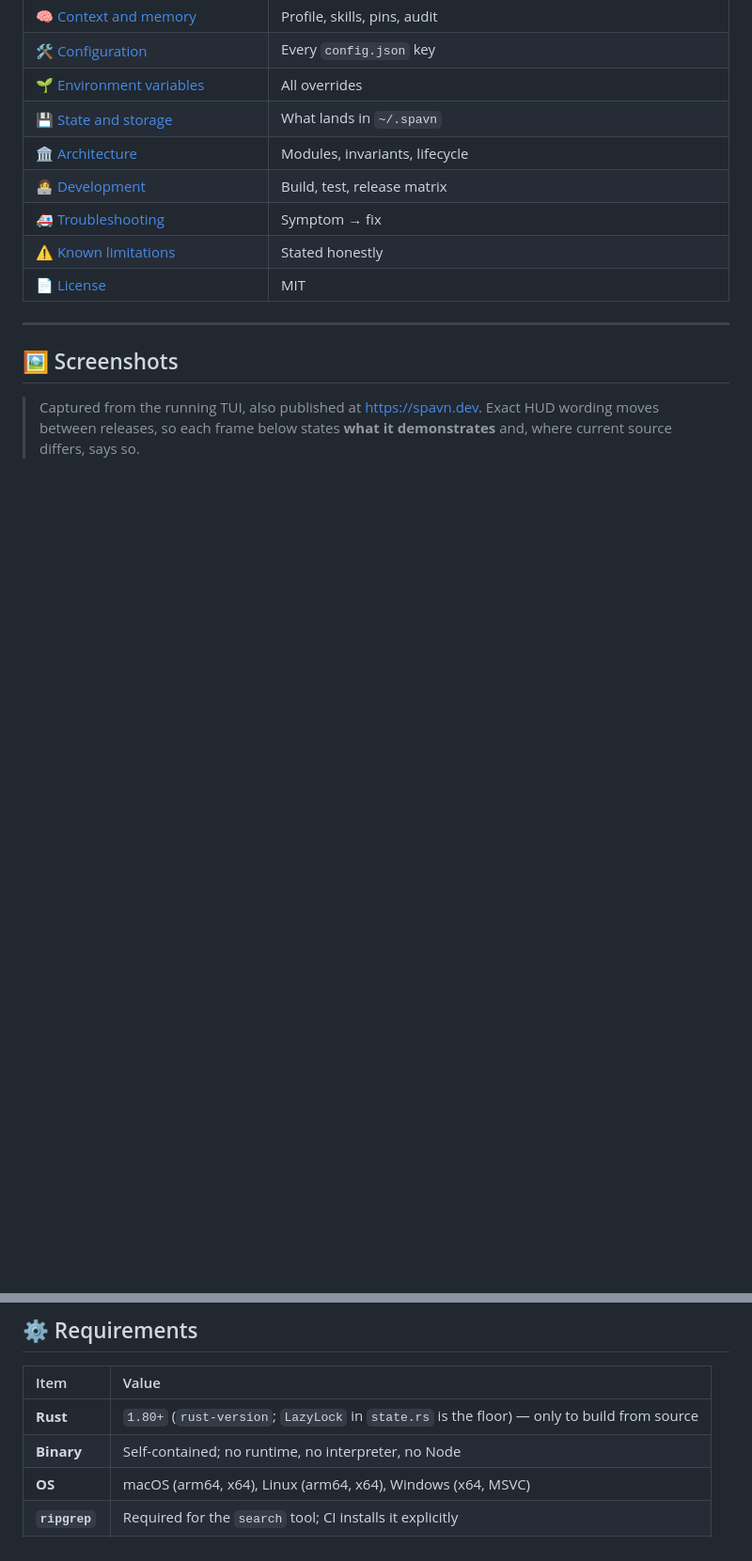
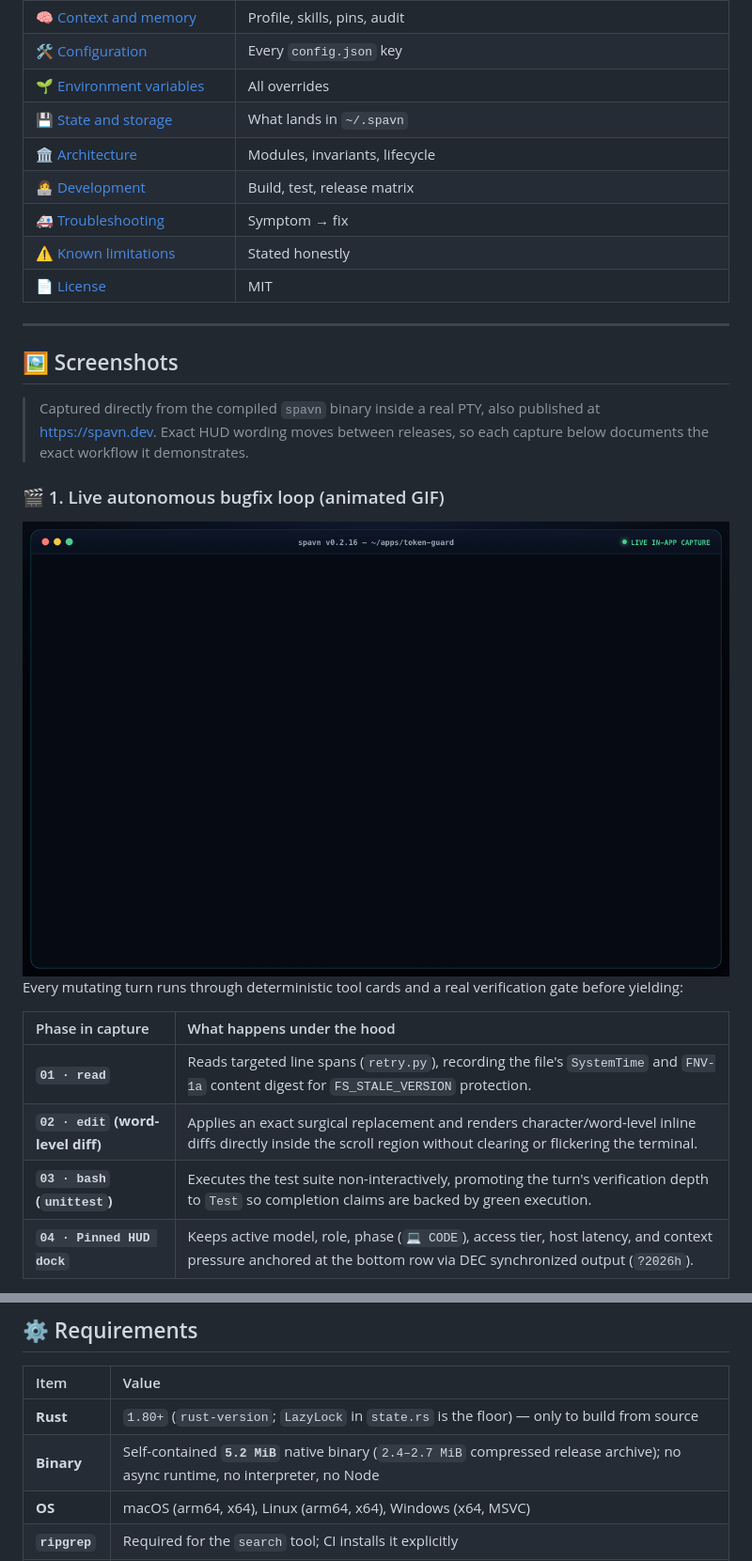
Before and after one commit to tugayoktayokay/spavn-cli, a Markdown page: README.md, 2 parts joined by grey strips. Shown at 94% size. GitHub-like rendering; pictures changed too: assets/shots/spavn-live-session.gif (added); blank space fills up the shorter version.

Commit message:
docs: add live PTY animated GIFs to README & docs, report exact 5.2 MiB binary metrics

```diff
--- a/README.md
+++ b/README.md
@@ -64,4 +73,18 @@ $ spavn "refactor the spill module, then run the suite"
 
 ## 🖼️ Screenshots
 
-> Captured from the running TUI, also published at <https://spavn.dev>. Exact HUD wording moves between releases, so each frame below states **what it demonstrates** and, where current source differs, says so.
+> Captured directly from the compiled `spavn` binary inside a real PTY, also published at <https://spavn.dev>. Exact HUD wording moves between releases, so each capture below documents the exact workflow it demonstrates.
+
+### 🎬 1. Live autonomous bugfix loop (animated GIF)
+
+<img src="https://raw.githubusercontent.com/tugayoktayokay/spavn-cli/main/assets/shots/spavn-live-session.gif" alt="SPAVN live autonomous bugfix turn: read, inline word-diff edit, and unit test verification" width="100%">
+
+Every mutating turn runs through deterministic tool cards and a real verification gate before yielding:
+
+| Phase in capture | What happens under the hood |
+| :--- | :--- |
+| **`01 · read`** | Reads targeted line spans (`retry.py`), recording the file's `SystemTime` and `FNV-1a` content digest for `FS_STALE_VERSION` protection. |
+| **`02 · edit` (word-level diff)** | Applies an exact surgical replacement and renders character/word-level inline diffs directly inside the scroll region without clearing or flickering the terminal. |
+| **`03 · bash` (`unittest`)** | Executes the test suite non-interactively, promoting the turn's verification depth to `Test` so completion claims are backed by green execution. |
+| **`04 · Pinned HUD dock`** | Keeps active model, role, phase (`💻 CODE`), access tier, host latency, and context pressure anchored at the bottom row via DEC synchronized output (`?2026h`). |
+
@@ -134,7 +168,7 @@ New in **`v0.2.10`**: deterministic Rust harness layers that catch model mistake
 | Item | Value |
 | :--- | :--- |
 | **Rust** | `1.80+` (`rust-version`; `LazyLock` in `state.rs` is the floor) — only to build from source |
-| **Binary** | Self-contained; no runtime, no interpreter, no Node |
+| **Binary** | Self-contained **`5.2 MiB`** native binary (`2.4–2.7 MiB` compressed release archive); no async runtime, no interpreter, no Node |
 | **OS** | macOS (arm64, x64), Linux (arm64, x64), Windows (x64, MSVC) |
 | **`ripgrep`** | Required for the `search` tool; CI installs it explicitly |
 | **Network** | Only to the provider endpoint **you** configure |
```
Also changed, not shown: other parts of README.md (+21 -1 lines), assets/shots/spavn-live-menus-poster.png (added), assets/shots/spavn-live-menus.gif (added), assets/shots/spavn-live-session-poster.png (added), 1 other file.
